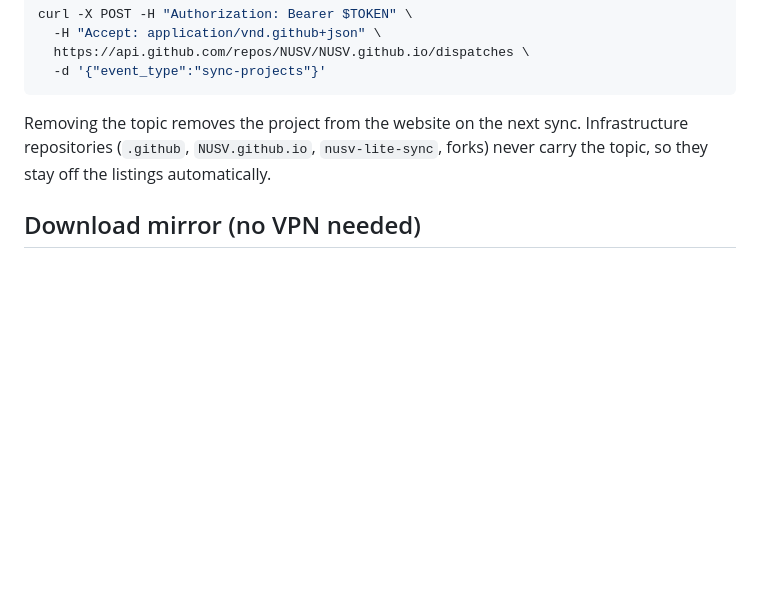
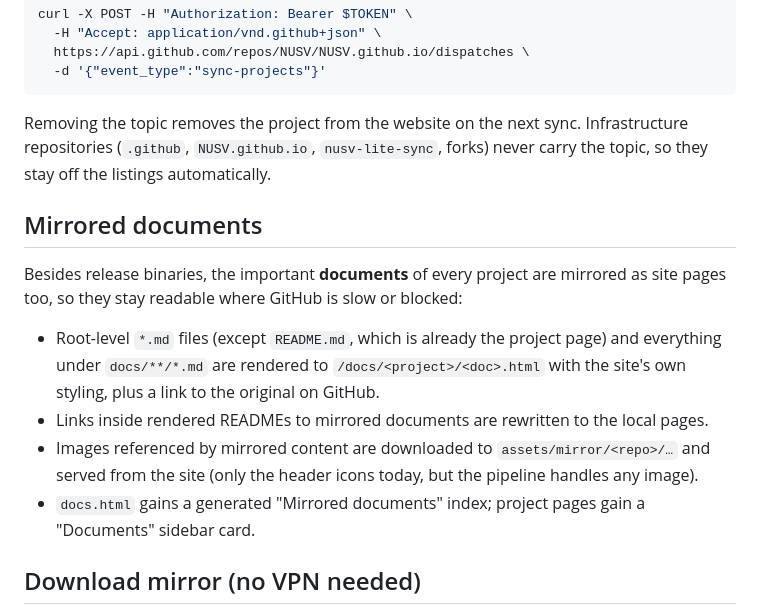
Before and after one commit to NUSV/NUSV.github.io, a Markdown page: README.md, the part around the change. GitHub-like rendering; blank space fills up the shorter version.

Commit message:
Mirror project documents as site pages (text + images, no VPN needed)

```diff
--- a/README.md
+++ b/README.md
@@ -45,6 +45,15 @@ curl -X POST -H "Authorization: Bearer $TOKEN" \
 
 Removing the topic removes the project from the website on the next sync. Infrastructure repositories (`.github`, `NUSV.github.io`, `nusv-lite-sync`, forks) never carry the topic, so they stay off the listings automatically.
 
+## Mirrored documents
+
+Besides release binaries, the important **documents** of every project are mirrored as site pages too, so they stay readable where GitHub is slow or blocked:
+
+- Root-level `*.md` files (except `README.md`, which is already the project page) and everything under `docs/**/*.md` are rendered to `/docs/<project>/<doc>.html` with the site's own styling, plus a link to the original on GitHub.
+- Links inside rendered READMEs to mirrored documents are rewritten to the local pages.
+- Images referenced by mirrored content are downloaded to `assets/mirror/<repo>/…` and served from the site (only the header icons today, but the pipeline handles any image).
+- `docs.html` gains a generated "Mirrored documents" index; project pages gain a "Documents" sidebar card.
+
 ## Download mirror (no VPN needed)
 
 GitHub release downloads are slow or blocked in some regions. The sibling repository [**NUSV/downloads**](https://github.com/NUSV/downloads) mirrors the **latest release assets** of every project and serves them via GitHub Pages:
```
